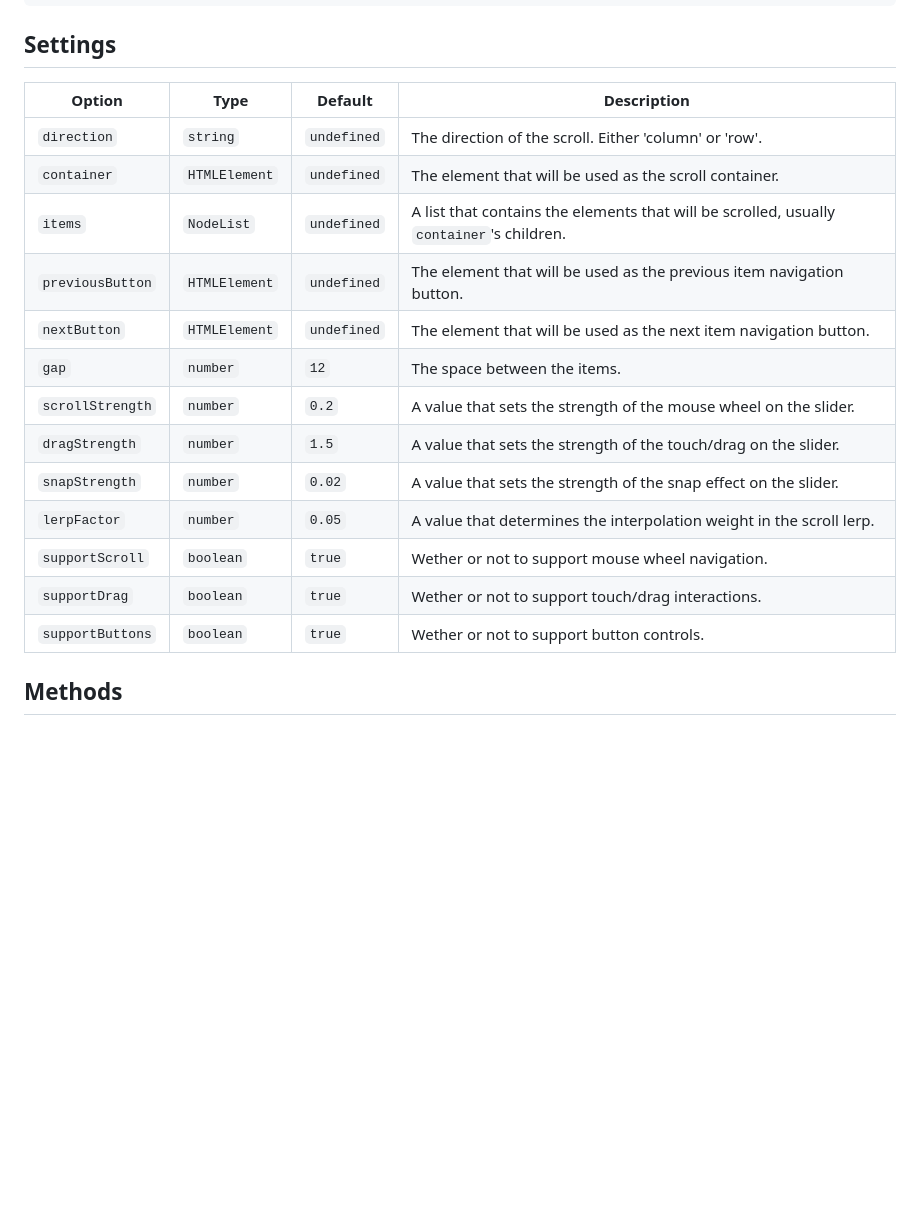
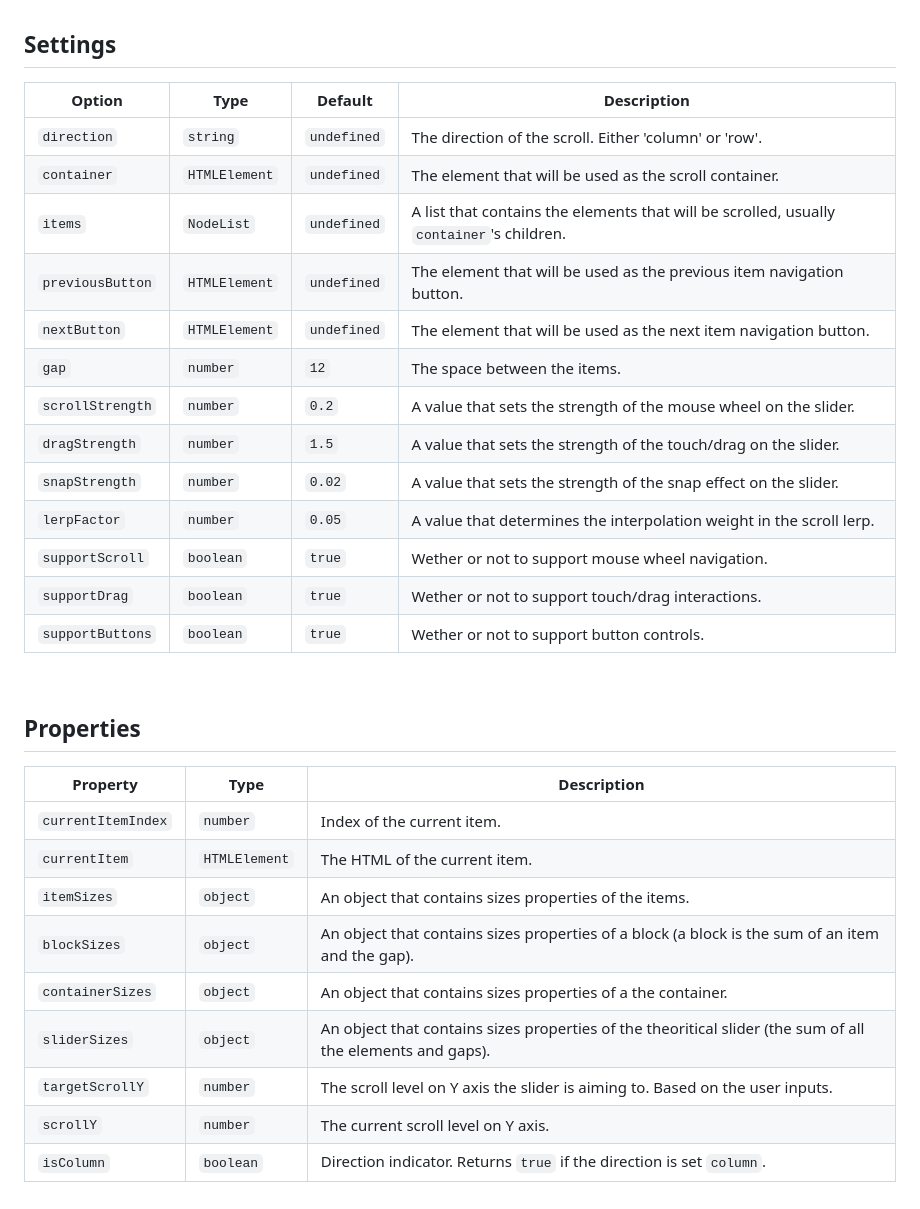
Before and after one commit to AdrienGQT/volutus-demo-old, a Markdown page: README.md, the part around one of its changes. GitHub-like rendering; blank space fills up the shorter version.

```diff
--- a/README.md
+++ b/README.md
@@ -54,19 +60,33 @@ const volutus = new Volutus({
 ## Settings
 
-| Option                 | Type                       | Default                                            | Description     |
-|------------------------|----------------------------|----------------------------------------------------|--------------------------------------------------------------------------------------------------------------------------------------------------------------------------------------------------------------------------------------------------------------------------------------|
-| `direction`            | `string`                   | `undefined`                                        | The direction of the scroll. Either 'column' or 'row'.                                                                                   |
-| `container`            | `HTMLElement`              | `undefined`                                        | The element that will be used as the scroll container.                                                                                   |
-| `items`                | `NodeList`                 | `undefined`                                        | A list that contains the elements that will be scrolled, usually `container`'s children.                                                 |
-| `previousButton`       | `HTMLElement`              | `undefined`                                        | The element that will be used as the previous item navigation button.                                                                    |
-| `nextButton`           | `HTMLElement`              | `undefined`                                        | The element that will be used as the next item navigation button.                                                                        |
-| `gap`                  | `number`                   | `12`                                               | The space between the items.                                                                                                             |
-| `scrollStrength`       | `number`                   | `0.2`                                              | A value that sets the strength of the mouse wheel on the slider.                                                                         |
-| `dragStrength`         | `number`                   | `1.5`                                              | A value that sets the strength of the touch/drag on the slider.                                                                          |
-| `snapStrength`         | `number`                   | `0.02`                                             | A value that sets the strength of the snap effect on the slider.                                                                         |
-| `lerpFactor`           | `number`                   | `0.05`                                             | A value that determines the interpolation weight in the scroll lerp.                                                                     |
-| `supportScroll`        | `boolean`                  | `true`                                             | Wether or not to support mouse wheel navigation.                                                                                         |
-| `supportDrag`          | `boolean`                  | `true`                                             | Wether or not to support touch/drag interactions.                                                                                        |
-| `supportButtons`       | `boolean`                  | `true`                                             | Wether or not to support button controls.                                                                                                |
+| Option                 | Type                       | Default                                            | Description                                                                              |
+|------------------------|----------------------------|----------------------------------------------------|------------------------------------------------------------------------------------------|
+| `direction`            | `string`                   | `undefined`                                        | The direction of the scroll. Either 'column' or 'row'.                                   |
+| `container`            | `HTMLElement`              | `undefined`                                        | The element that will be used as the scroll container.                                   |
+| `items`                | `NodeList`                 | `undefined`                                        | A list that contains the elements that will be scrolled, usually `container`'s children. |
+| `previousButton`       | `HTMLElement`              | `undefined`                                        | The element that will be used as the previous item navigation button.                    |
+| `nextButton`           | `HTMLElement`              | `undefined`                                        | The element that will be used as the next item navigation button.                        |
+| `gap`                  | `number`                   | `12`                                               | The space between the items.                                                             |
+| `scrollStrength`       | `number`                   | `0.2`                                              | A value that sets the strength of the mouse wheel on the slider.                         |
+| `dragStrength`         | `number`                   | `1.5`                                              | A value that sets the strength of the touch/drag on the slider.                          |
+| `snapStrength`         | `number`                   | `0.02`                                             | A value that sets the strength of the snap effect on the slider.                         |
+| `lerpFactor`           | `number`                   | `0.05`                                             | A value that determines the interpolation weight in the scroll lerp.                     |
+| `supportScroll`        | `boolean`                  | `true`                                             | Wether or not to support mouse wheel navigation.                                         |
+| `supportDrag`          | `boolean`                  | `true`                                             | Wether or not to support touch/drag interactions.                                        |
+| `supportButtons`       | `boolean`                  | `true`                                             | Wether or not to support button controls.                                                |
 
-## Methods
+<br>
+
+## Properties
+
+| Property                  | Type            | Description                                                                                               |
+|---------------------------|-----------------|-----------------------------------------------------------------------------------------------------------|
+| `currentItemIndex`        | `number`        | Index of the current item.                                                                                |
+| `currentItem`             | `HTMLElement`   | The HTML of the current item.                                                                             |
+| `itemSizes`               | `object`        | An object that contains sizes properties of the items.                                                    |
+| `blockSizes`              | `object`        | An object that contains sizes properties of a block (a block is the sum of an item and the gap).          |
+| `containerSizes`          | `object`        | An object that contains sizes properties of a the container.                                              |
+| `sliderSizes`             | `object`        | An object that contains sizes properties of the theoritical slider (the sum of all the elements and gaps).|
+| `targetScrollY`           | `number`        | The scroll level on Y axis the slider is aiming to. Based on the user inputs.                             |
+| `scrollY`                 | `number`        | The current scroll level on Y axis.                                                                       |
+| `isColumn`                | `boolean`       | Direction indicator. Returns `true` if the direction is set `column`.                                     |
```
Also changed, not shown: other parts of README.md (+6 -0 lines).
